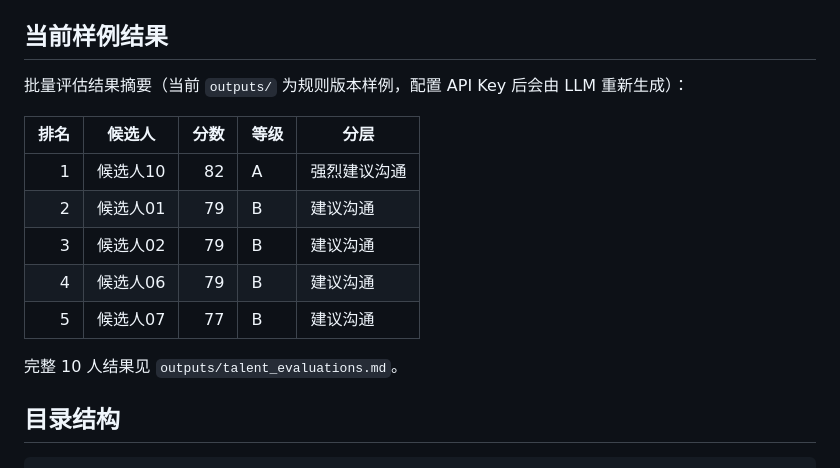
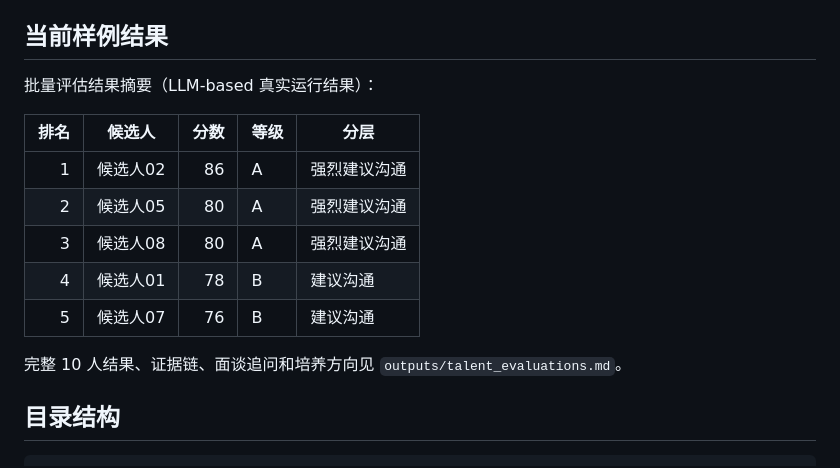
Before and after one commit to QuasarG/zhipu-talent, a Markdown page: README.md, the part around the change. Drawn GitHub-style.

Commit message:
docs: regenerate sample outputs with LLM pipeline and update README summary
- Run scripts/run_batch.py end-to-end with DeepSeek API
- Generated outputs/talent_evaluations.json and .md with meaningful
  score spread (86/80/80/78/76/75/71/71/66/60) and evidence-backed
  one-liners, risks, interview questions, cultivation directions
- Update README sample table and remove the rule-based fallback note

```diff
--- a/README.md
+++ b/README.md
@@ -73,17 +73,17 @@ Normalizer -> Evidence Extractor -> Cross-Domain Scorer -> Critic -> Formatter
 
 ## 当前样例结果
 
-批量评估结果摘要（当前 `outputs/` 为规则版本样例，配置 API Key 后会由 LLM 重新生成）：
+批量评估结果摘要（LLM-based 真实运行结果）：
 
 | 排名 | 候选人 | 分数 | 等级 | 分层 |
 | ---: | --- | ---: | --- | --- |
-| 1 | 候选人10 | 82 | A | 强烈建议沟通 |
-| 2 | 候选人01 | 79 | B | 建议沟通 |
-| 3 | 候选人02 | 79 | B | 建议沟通 |
-| 4 | 候选人06 | 79 | B | 建议沟通 |
-| 5 | 候选人07 | 77 | B | 建议沟通 |
+| 1 | 候选人02 | 86 | A | 强烈建议沟通 |
+| 2 | 候选人05 | 80 | A | 强烈建议沟通 |
+| 3 | 候选人08 | 80 | A | 强烈建议沟通 |
+| 4 | 候选人01 | 78 | B | 建议沟通 |
+| 5 | 候选人07 | 76 | B | 建议沟通 |
 
-完整 10 人结果见 `outputs/talent_evaluations.md`。
+完整 10 人结果、证据链、面谈追问和培养方向见 `outputs/talent_evaluations.md`。
 
 ## 目录结构
 
```
